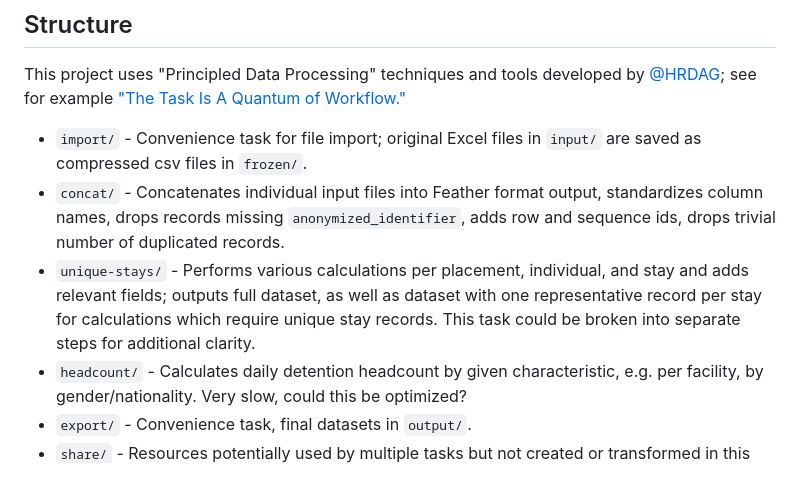
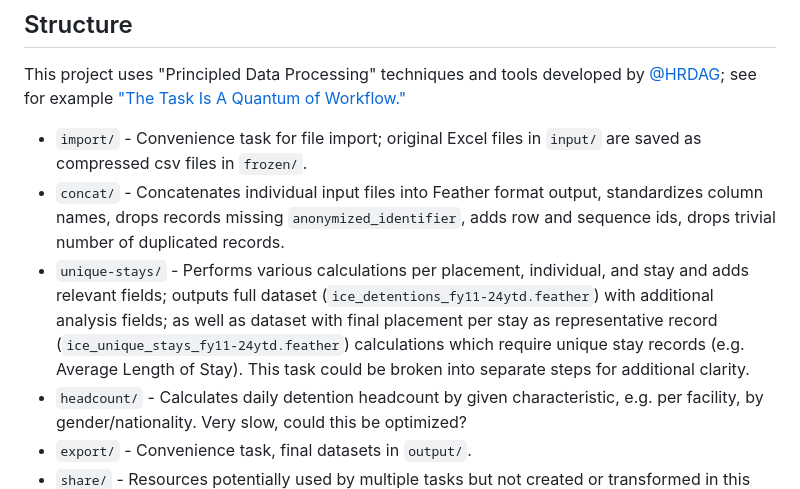
Before and after one commit to UWCHR/ice-detain, a Markdown page: README.md, the part around the change. Drawn GitHub-style.

```diff
--- a/README.md
+++ b/README.md
@@ -25,7 +25,7 @@ This project uses "Principled Data Processing" techniques and tools developed by
 
 - `import/` - Convenience task for file import; original Excel files in `input/` are saved as compressed csv files in `frozen/`.
 - `concat/` - Concatenates individual input files into Feather format output, standardizes column names, drops records missing `anonymized_identifier`, adds row and sequence ids, drops trivial number of duplicated records.
-- `unique-stays/` - Performs various calculations per placement, individual, and stay and adds relevant fields; outputs full dataset, as well as dataset with one representative record per stay for calculations which require unique stay records. This task could be broken into separate steps for additional clarity.
+- `unique-stays/` - Performs various calculations per placement, individual, and stay and adds relevant fields; outputs full dataset (`ice_detentions_fy11-24ytd.feather`) with additional analysis fields; as well as dataset with final placement per stay as representative record (`ice_unique_stays_fy11-24ytd.feather`) calculations which require unique stay records (e.g. Average Length of Stay). This task could be broken into separate steps for additional clarity.
 - `headcount/` - Calculates daily detention headcount by given characteristic, e.g. per facility, by gender/nationality. Very slow, could this be optimized?
 - `export/` - Convenience task, final datasets in `output/`.
 - `share/` - Resources potentially used by multiple tasks but not created or transformed in this repo.
```
